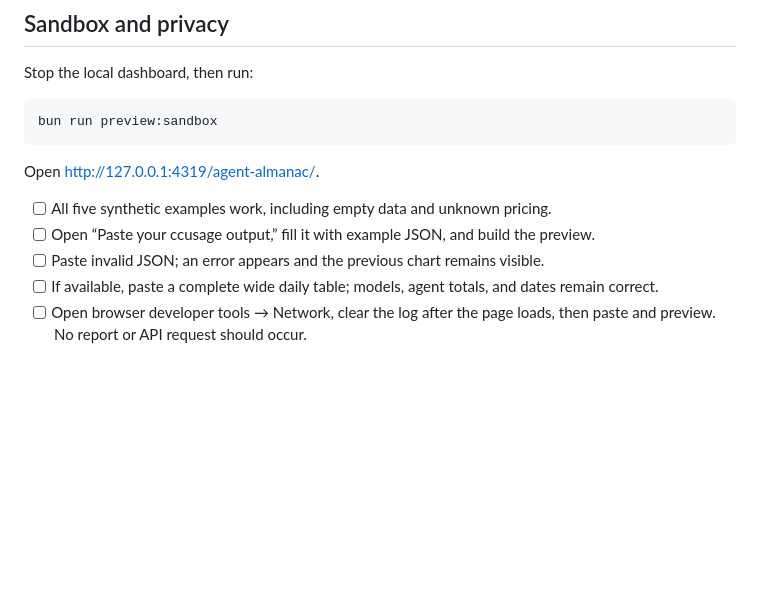
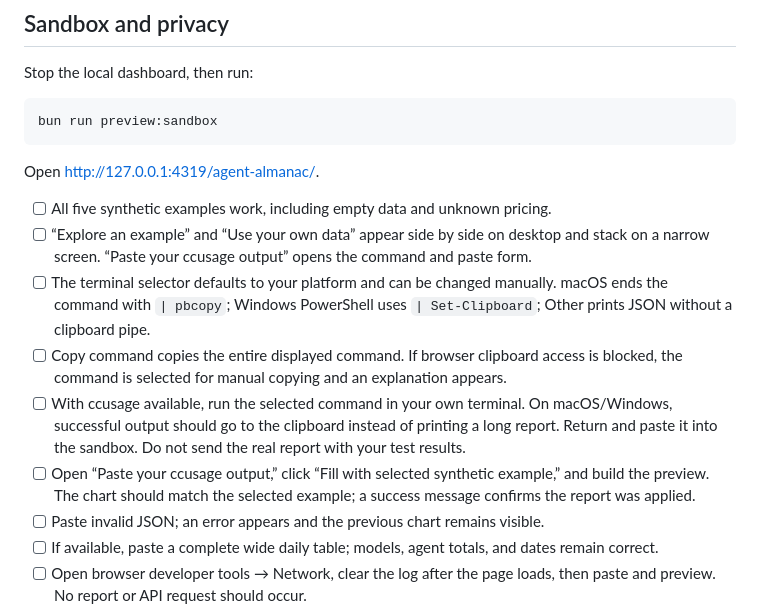
Before and after one commit to gabriensymons/agent-almanac, a Markdown page: docs/clean-install.md, the part around the change. Rendered like a GitHub page; blank space fills up the shorter version.

```diff
--- a/docs/clean-install.md
+++ b/docs/clean-install.md
@@ -42,7 +42,11 @@ bun run preview:sandbox
 Open http://127.0.0.1:4319/agent-almanac/.
 
 - [ ] All five synthetic examples work, including empty data and unknown pricing.
-- [ ] Open “Paste your ccusage output,” fill it with example JSON, and build the preview.
+- [ ] “Explore an example” and “Use your own data” appear side by side on desktop and stack on a narrow screen. “Paste your ccusage output” opens the command and paste form.
+- [ ] The terminal selector defaults to your platform and can be changed manually. macOS ends the command with `| pbcopy`; Windows PowerShell uses `| Set-Clipboard`; Other prints JSON without a clipboard pipe.
+- [ ] Copy command copies the entire displayed command. If browser clipboard access is blocked, the command is selected for manual copying and an explanation appears.
+- [ ] With ccusage available, run the selected command in your own terminal. On macOS/Windows, successful output should go to the clipboard instead of printing a long report. Return and paste it into the sandbox. Do not send the real report with your test results.
+- [ ] Open “Paste your ccusage output,” click “Fill with selected synthetic example,” and build the preview. The chart should match the selected example; a success message confirms the report was applied.
 - [ ] Paste invalid JSON; an error appears and the previous chart remains visible.
 - [ ] If available, paste a complete wide daily table; models, agent totals, and dates remain correct.
 - [ ] Open browser developer tools → Network, clear the log after the page loads, then paste and preview. No report or API request should occur.
```
Also changed, not shown: README.md (+1 -1 lines), docs/sandbox.jpg, 4 other files.
